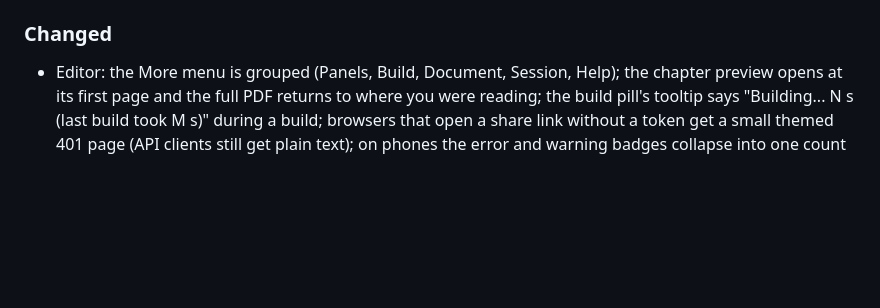
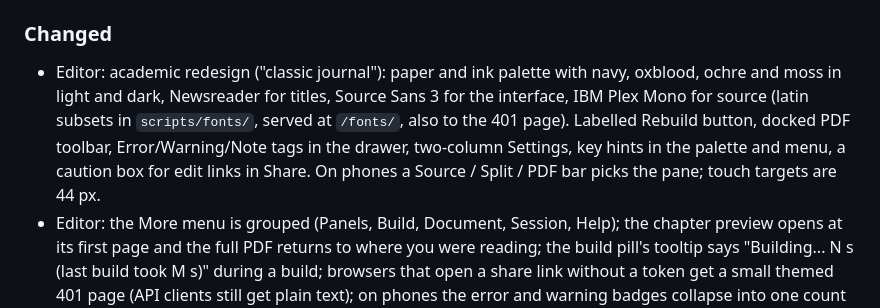
Before and after one commit to NotTahaAli/LatexPipeline, a Markdown page: CHANGELOG.md, the part around the change. Rendered like a GitHub page; blank space fills up the shorter version.

```diff
--- a/CHANGELOG.md
+++ b/CHANGELOG.md
@@ -35,6 +35,7 @@ Format follows [Keep a Changelog](https://keepachangelog.com/en/1.1.0/). Changes
 
 ### Changed
 
+- Editor: academic redesign ("classic journal"): paper and ink palette with navy, oxblood, ochre and moss in light and dark, Newsreader for titles, Source Sans 3 for the interface, IBM Plex Mono for source (latin subsets in `scripts/fonts/`, served at `/fonts/`, also to the 401 page). Labelled Rebuild button, docked PDF toolbar, Error/Warning/Note tags in the drawer, two-column Settings, key hints in the palette and menu, a caution box for edit links in Share. On phones a Source / Split / PDF bar picks the pane; touch targets are 44 px.
 - Editor: the More menu is grouped (Panels, Build, Document, Session, Help); the chapter preview opens at its first page and the full PDF returns to where you were reading; the build pill's tooltip says "Building... N s (last build took M s)" during a build; browsers that open a share link without a token get a small themed 401 page (API clients still get plain text); on phones the error and warning badges collapse into one count chip and the top bar stays on one row.
 - `serve.py`: `GET /forward` no longer moves every open PDF viewer (it only answers with the position); `POST /forward` (owner only) does. A GET with side effects could be triggered by any web page.
 - Editor UX pass: usable on phones (editor and PDF stack, top bar fits, More menu spans the screen), themed find/replace panel (dark mode), "Build failed" note no longer covers the zoom buttons, scrollable drawer tabs, DOCX export feedback, Home/End in the More menu, and contrast fixes (axe: 0 violations).
```
Also changed, not shown: README.md (+2 -2 lines).
